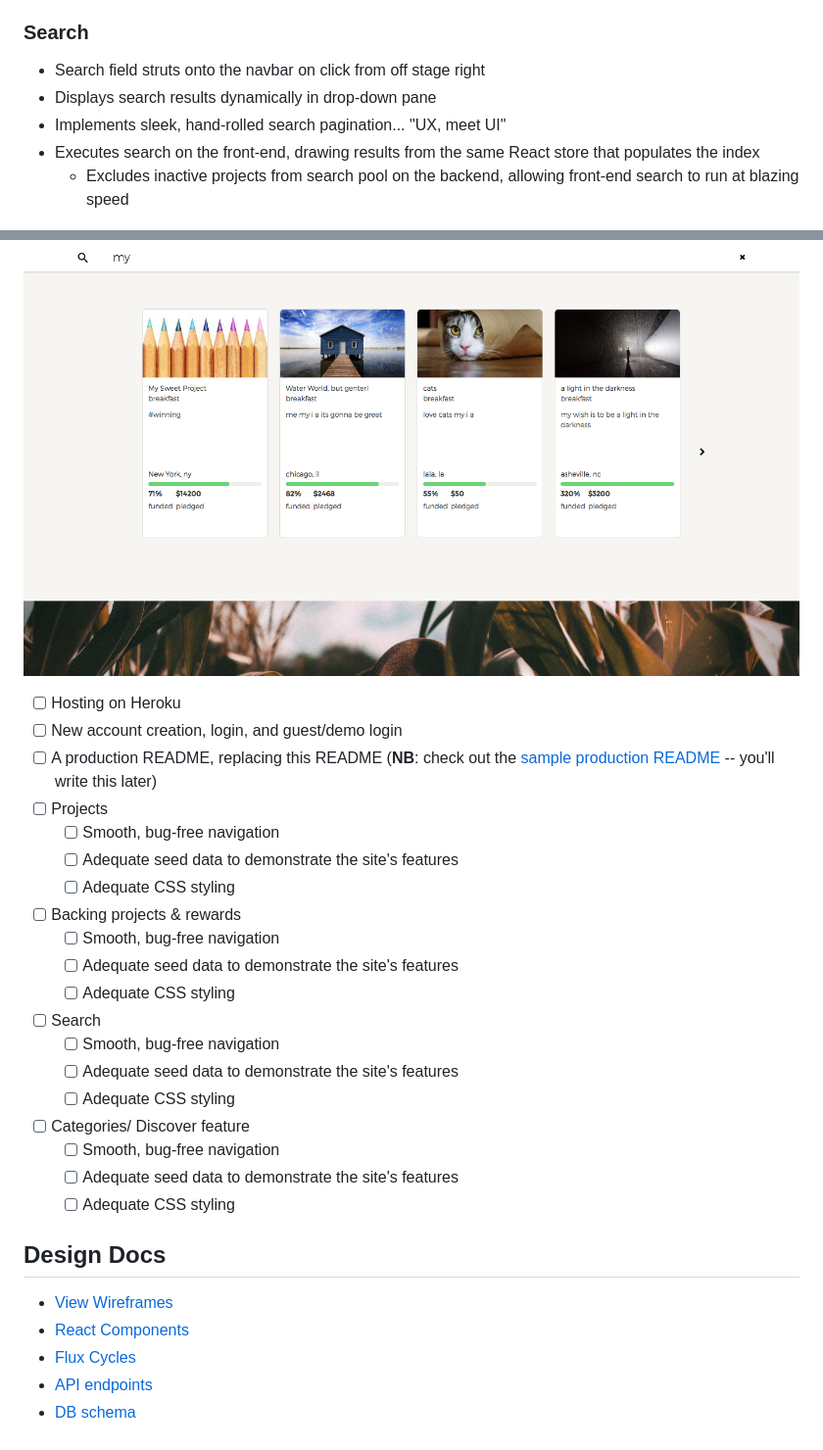
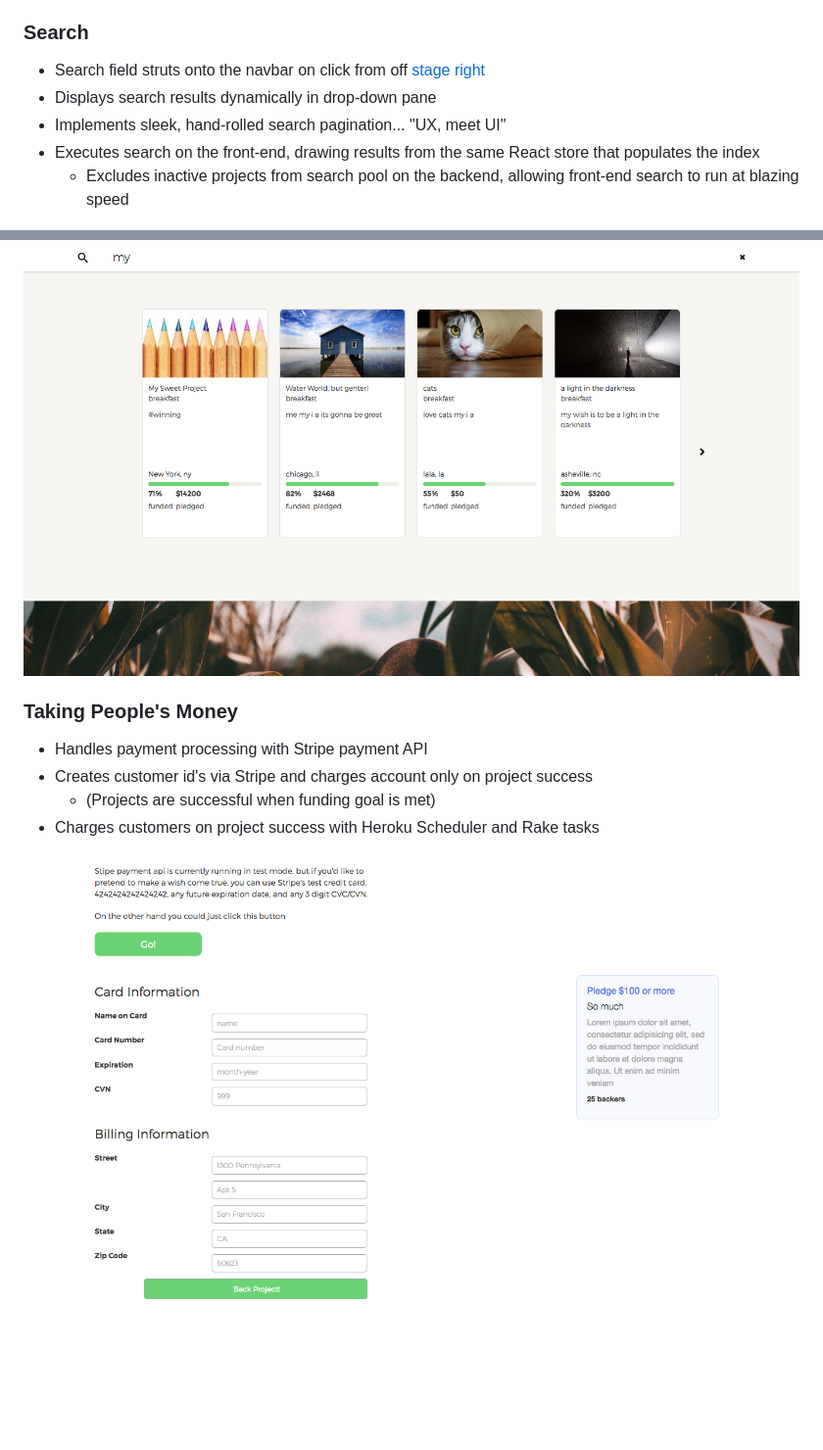
Before and after one commit to mbr84/WishHarder, a Markdown page: README.md, 2 parts joined by grey strips. Shown: that part at 98% size. GitHub-like rendering; pictures changed too: stripe-screen.png (added); blank space fills up the shorter version.

```diff
--- a/README.md
+++ b/README.md
@@ -19,7 +19,7 @@ WishHarder is a crowdfunding app with all the familiar features of Kickstarter.
 
 ### Search
 
-- Search field struts onto the navbar on click from off stage right
+- Search field struts onto the navbar on click from off [stage right][stage]
 - Displays search results dynamically in drop-down pane
 - Implements sleek, hand-rolled search pagination... "UX, meet UI"
 - Executes search on the front-end, drawing results from the same React store that populates the index
@@ -28,37 +29,10 @@ WishHarder is a crowdfunding app with all the familiar features of Kickstarter.
 ![Search pane](/search-pane.png)
 
+### Taking People's Money
 
+- Handles payment processing with Stripe payment API
+- Creates customer id's via Stripe and charges account only on project success
+  - (Projects are successful when funding goal is met)
+- Charges customers on project success with Heroku Scheduler and Rake tasks
 
-
-- [ ] Hosting on Heroku
-- [ ] New account creation, login, and guest/demo login
-- [ ] A production README, replacing this README (**NB**: check out the [sample production README](docs/production_readme.md) -- you'll write this later)
-- [ ] Projects
-  - [ ] Smooth, bug-free navigation
-  - [ ] Adequate seed data to demonstrate the site's features
-  - [ ] Adequate CSS styling
-- [ ] Backing projects & rewards
-  - [ ] Smooth, bug-free navigation
-  - [ ] Adequate seed data to demonstrate the site's features
-  - [ ] Adequate CSS styling
-- [ ] Search
-  - [ ] Smooth, bug-free navigation
-  - [ ] Adequate seed data to demonstrate the site's features
-  - [ ] Adequate CSS styling
-- [ ] Categories/ Discover feature
-  - [ ] Smooth, bug-free navigation
-  - [ ] Adequate seed data to demonstrate the site's features
-  - [ ] Adequate CSS styling
-
-## Design Docs
-* [View Wireframes][views]
-* [React Components][components]
-* [Flux Cycles][flux-cycles]
-* [API endpoints][api-endpoints]
-* [DB schema][schema]
-
-[views]: docs/views.md
-[components]: docs/components.md
-[flux-cycles]: docs/flux-cycles.md
-[api-endpoints]: docs/api-endpoints.md
-[schema]: docs/schema.md
+![payment page](/stripe-screen.png)
```
Also changed, not shown: other parts of README.md (+1 -0 lines).
